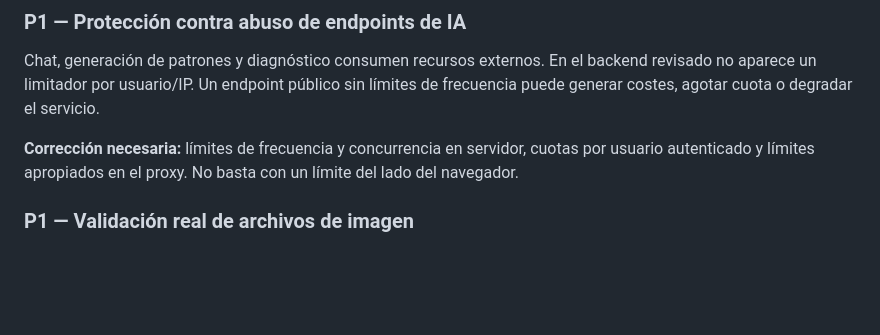
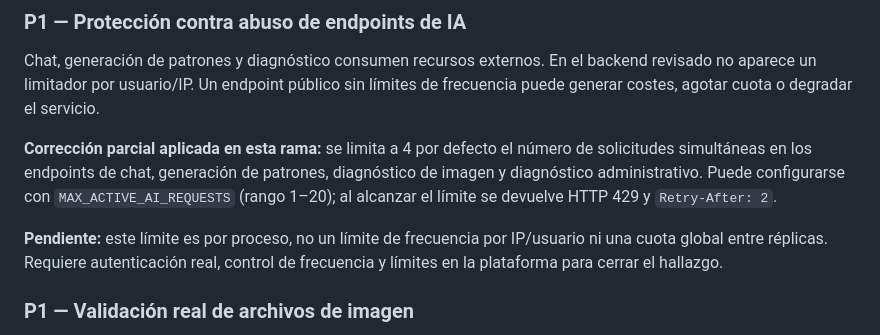
Before and after one commit to brayantatoo567-creator/PuntIA-1, a Markdown page: AUDITORIA_TECNICA_GENERAL.md, the part around one of its changes. Rendered like a GitHub page; blank space fills up the shorter version.

```diff
--- a/AUDITORIA_TECNICA_GENERAL.md
+++ b/AUDITORIA_TECNICA_GENERAL.md
@@ -23,7 +23,9 @@ Las rutas `GET /api/puntia/memory/:userId`, `POST /api/puntia/memory` y `DELETE
 
 Chat, generación de patrones y diagnóstico consumen recursos externos. En el backend revisado no aparece un limitador por usuario/IP. Un endpoint público sin límites de frecuencia puede generar costes, agotar cuota o degradar el servicio.
 
-**Corrección necesaria:** límites de frecuencia y concurrencia en servidor, cuotas por usuario autenticado y límites apropiados en el proxy. No basta con un límite del lado del navegador.
+**Corrección parcial aplicada en esta rama:** se limita a 4 por defecto el número de solicitudes simultáneas en los endpoints de chat, generación de patrones, diagnóstico de imagen y diagnóstico administrativo. Puede configurarse con `MAX_ACTIVE_AI_REQUESTS` (rango 1–20); al alcanzar el límite se devuelve HTTP 429 y `Retry-After: 2`.
+
+**Pendiente:** este límite es por proceso, no un límite de frecuencia por IP/usuario ni una cuota global entre réplicas. Requiere autenticación real, control de frecuencia y límites en la plataforma para cerrar el hallazgo.
 
 ### P1 — Validación real de archivos de imagen
 
```
Also changed, not shown: other parts of AUDITORIA_TECNICA_GENERAL.md (+11 -6 lines).
